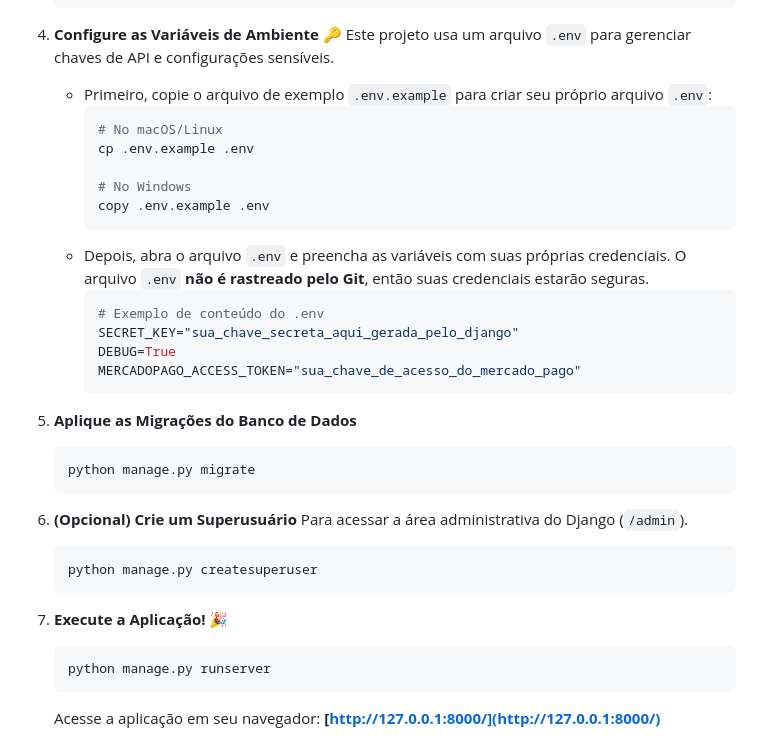
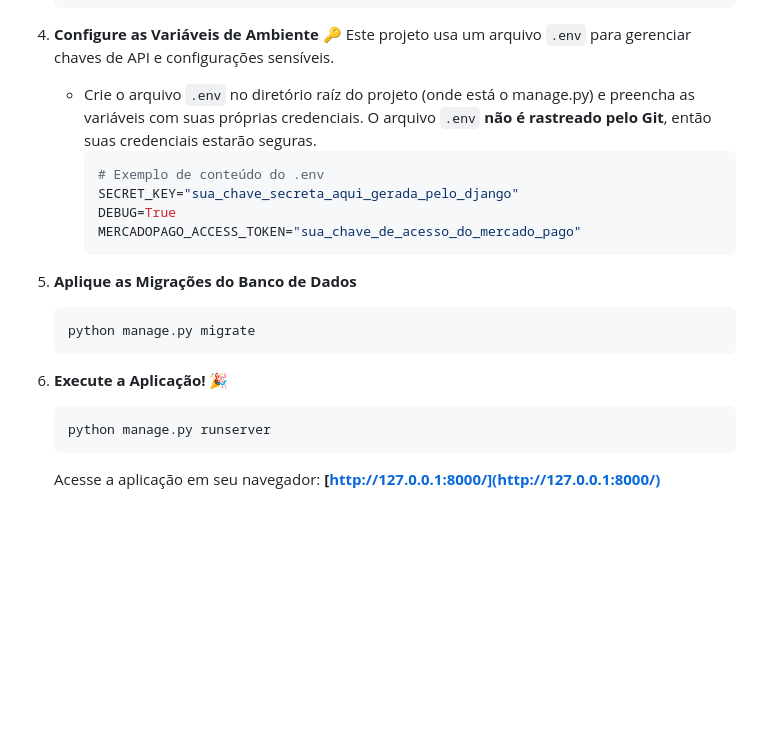
Before and after one commit to VitorMarvulle/pix-onibus, a Markdown page: README.md, the part around the change printed below. Rendered like a GitHub page; blank space fills up the shorter version.

````diff
--- a/README.md
+++ b/README.md
@@ -88,15 +88,7 @@ Antes de começar, certifique-se de que você tem o seguinte instalado em sua m
 4.  **Configure as Variáveis de Ambiente 🔑**
     Este projeto usa um arquivo `.env` para gerenciar chaves de API e configurações sensíveis.
 
-    * Primeiro, copie o arquivo de exemplo `.env.example` para criar seu próprio arquivo `.env`:
-        ```bash
-        # No macOS/Linux
-        cp .env.example .env
-
-        # No Windows
-        copy .env.example .env
-        ```
-    * Depois, abra o arquivo `.env` e preencha as variáveis com suas próprias credenciais. O arquivo `.env` **não é rastreado pelo Git**, então suas credenciais estarão seguras.
+    * Crie o arquivo `.env` no diretório raíz do projeto (onde está o manage.py) e preencha as variáveis com suas próprias credenciais. O arquivo `.env` **não é rastreado pelo Git**, então suas credenciais estarão seguras.
         ```ini
         # Exemplo de conteúdo do .env
         SECRET_KEY="sua_chave_secreta_aqui_gerada_pelo_django"
@@ -109,13 +101,8 @@ Antes de começar, certifique-se de que você tem o seguinte instalado em sua m
     python manage.py migrate
     ```
 
-6.  **(Opcional) Crie um Superusuário**
-    Para acessar a área administrativa do Django (`/admin`).
-    ```bash
-    python manage.py createsuperuser
-    ```
 
-7.  **Execute a Aplicação! 🎉**
+6.  **Execute a Aplicação! 🎉**
     ```bash
     python manage.py runserver
     ```
````
Also changed, not shown: other parts of README.md (+1 -1 lines).
